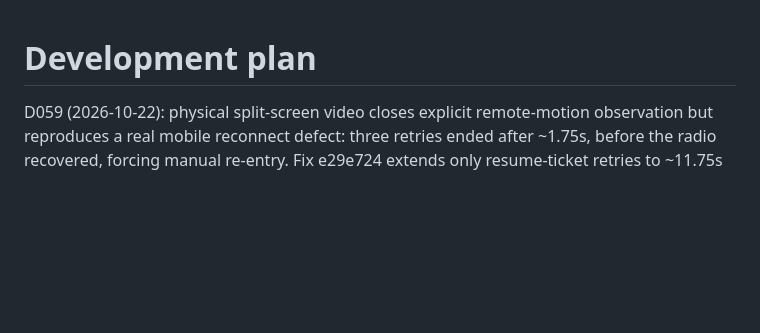
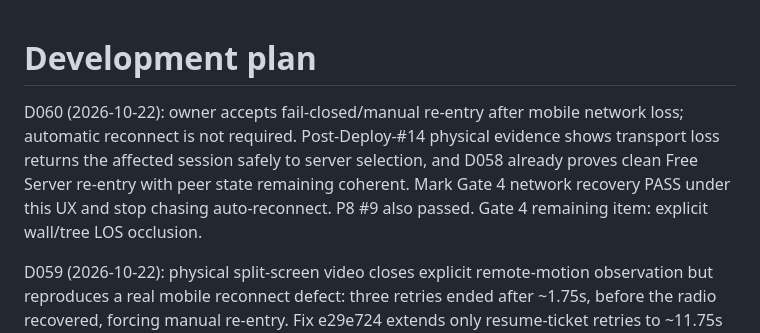
Before and after one commit to jtkmanga/GPT-VOXEL-3D, a Markdown page: docs/development/PLAN.md, the part around the change. Rendered like a GitHub page; blank space fills up the shorter version.

```diff
--- a/docs/development/PLAN.md
+++ b/docs/development/PLAN.md
@@ -1,4 +1,12 @@
 # Development plan
+
+D060 (2026-10-22): owner accepts fail-closed/manual re-entry after mobile
+network loss; automatic reconnect is not required. Post-Deploy-#14 physical
+evidence shows transport loss returns the affected session safely to server
+selection, and D058 already proves clean Free Server re-entry with peer state
+remaining coherent. Mark Gate 4 network recovery PASS under this UX and stop
+chasing auto-reconnect. P8 #9 also passed. Gate 4 remaining item: explicit
+wall/tree LOS occlusion.
 
 D059 (2026-10-22): physical split-screen video closes explicit remote-motion
 observation but reproduces a real mobile reconnect defect: three retries ended
```
Also changed, not shown: docs/development/RELEASE_GATES.md (+20 -0 lines), docs/development/STATE.md (+25 -0 lines).
